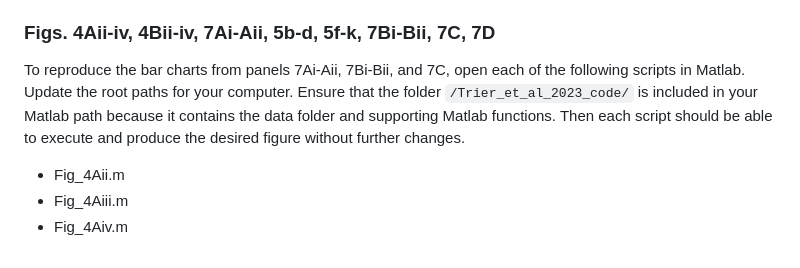
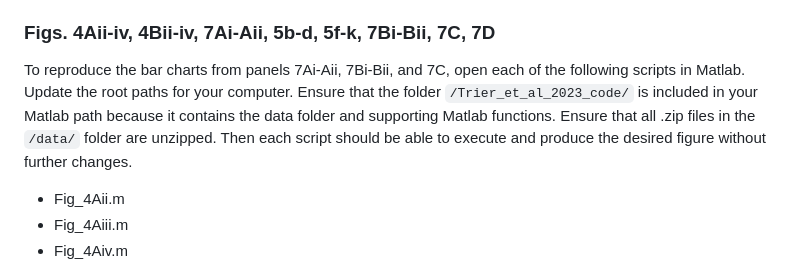
Before and after one commit to htrier/Trier_et_al_2023_code, a Markdown page: README.md, the part around the change. Rendered like a GitHub page.

```diff
--- a/README.md
+++ b/README.md
@@ -39,7 +39,7 @@ Instructions are organized by the figure in which the result is shown. Full fMRI
 -	To reproduce the ANOVAs shown in Figs. 4Ai, 4Bi, 5A, 5E, open a terminal window, navigate to the `/Trier_et_al_2023_code/` folder, and type `jupyter notebook`. Then open the notebook `ANOVAs_Figs_4Ai_4Bi_5A_5E.ipynb`. Update the root path for your computer. Then execute each cell and tables showing the corresponding ANOVAs and post-hoc tests will be produced as output.
 
 ### Figs. 4Aii-iv, 4Bii-iv, 7Ai-Aii, 5b-d, 5f-k, 7Bi-Bii, 7C, 7D
-To reproduce the bar charts from panels 7Ai-Aii, 7Bi-Bii, and 7C, open each of the following scripts in Matlab. Update the root paths for your computer. Ensure that the folder `/Trier_et_al_2023_code/` is included in your Matlab path because it contains the data folder and supporting Matlab functions. Then each script should be able to execute and produce the desired figure without further changes.
+To reproduce the bar charts from panels 7Ai-Aii, 7Bi-Bii, and 7C, open each of the following scripts in Matlab. Update the root paths for your computer. Ensure that the folder `/Trier_et_al_2023_code/` is included in your Matlab path because it contains the data folder and supporting Matlab functions. Ensure that all .zip files in the `/data/` folder are unzipped. Then each script should be able to execute and produce the desired figure without further changes.
 - Fig_4Aii.m
 - Fig_4Aiii.m
 - Fig_4Aiv.m
```
